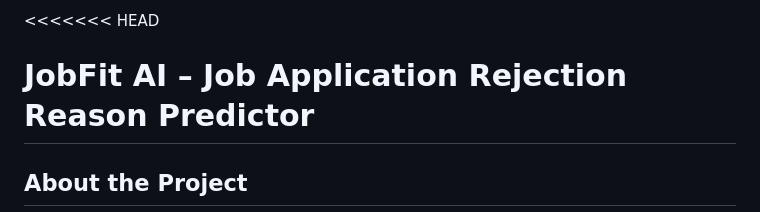
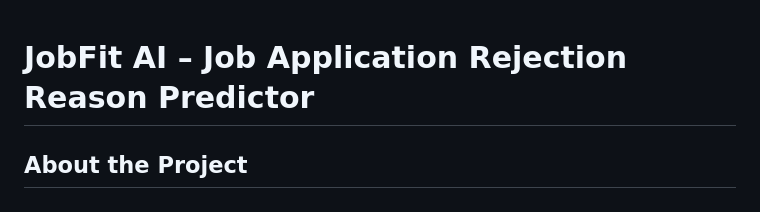
Before and after one commit to bhanuprakash1019/JobFit_AI_ResumeAnalyzer, a Markdown page: README.md, the part around one of its changes. GitHub-like rendering.

Commit message:
Clean up README.md by removing conflict markers
Removed merge conflict markers from README.md.

```diff
--- a/README.md
+++ b/README.md
@@ -1,4 +1,3 @@
-<<<<<<< HEAD
 
 # JobFit AI – Job Application Rejection Reason Predictor
 
```
Also changed, not shown: other parts of README.md (+0 -1 lines).
